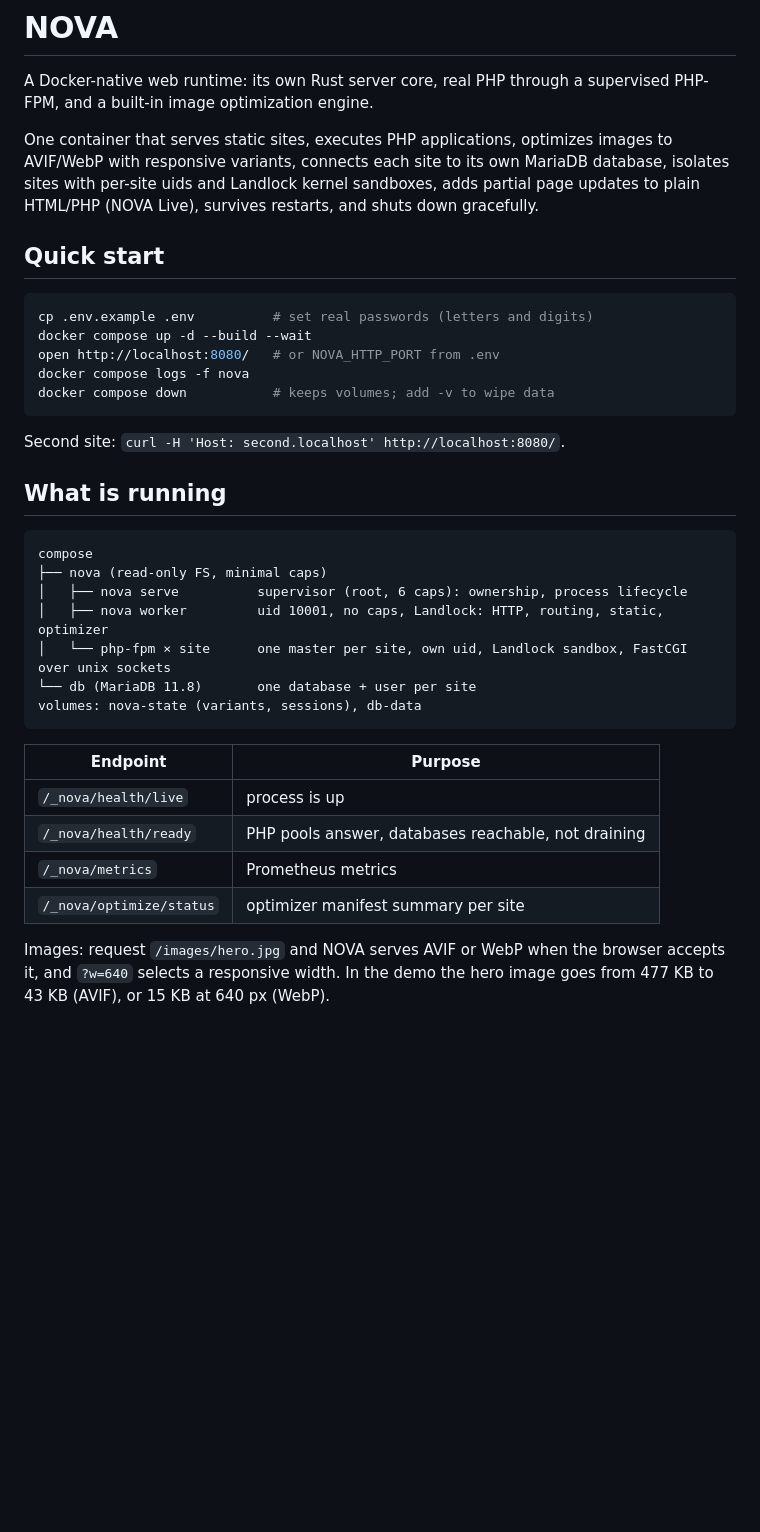
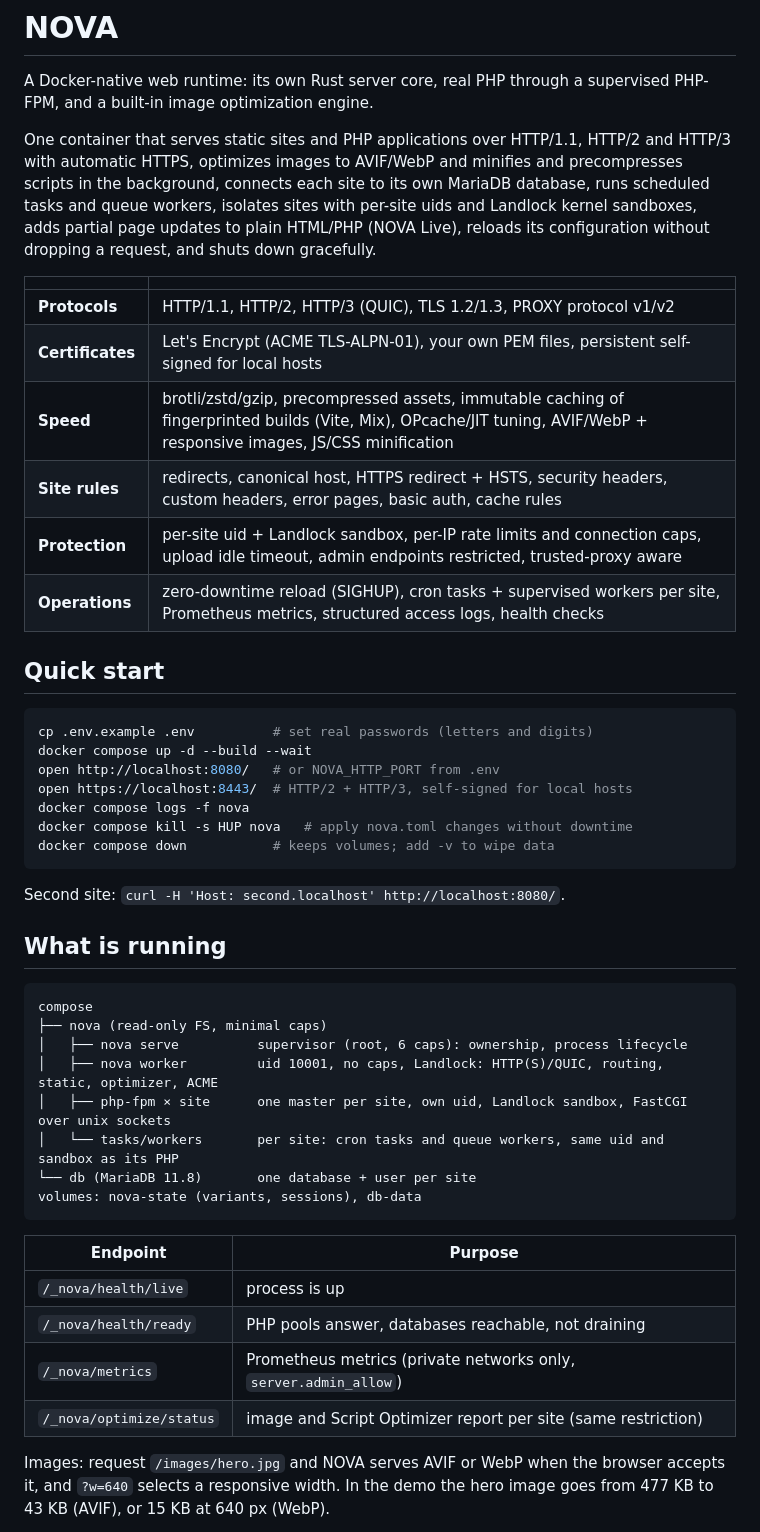
Before and after one commit to Eyonic/Nova, a Markdown page: README.md, the part around one of its changes. GitHub-like rendering; blank space fills up the shorter version.

Commit message:
Docs: HTTP, delivery and operations reference; spec and README updates
Co-Authored-By: Claude Opus 5.5 <noreply@anthropic.com>

````diff
--- a/README.md
+++ b/README.md
@@ -3,11 +3,22 @@
 A Docker-native web runtime: its own Rust server core, real PHP through a
 supervised PHP-FPM, and a built-in image optimization engine.
 
-One container that serves static sites, executes PHP applications,
-optimizes images to AVIF/WebP with responsive variants, connects each site to
-its own MariaDB database, isolates sites with per-site uids and Landlock
-kernel sandboxes, adds partial page updates to plain HTML/PHP (NOVA Live),
-survives restarts, and shuts down gracefully.
+One container that serves static sites and PHP applications over HTTP/1.1,
+HTTP/2 and HTTP/3 with automatic HTTPS, optimizes images to AVIF/WebP and
+minifies and precompresses scripts in the background, connects each site to
+its own MariaDB database, runs scheduled tasks and queue workers, isolates
+sites with per-site uids and Landlock kernel sandboxes, adds partial page
+updates to plain HTML/PHP (NOVA Live), reloads its configuration without
+dropping a request, and shuts down gracefully.
+
+| | |
+|---|---|
+| **Protocols** | HTTP/1.1, HTTP/2, HTTP/3 (QUIC), TLS 1.2/1.3, PROXY protocol v1/v2 |
+| **Certificates** | Let's Encrypt (ACME TLS-ALPN-01), your own PEM files, persistent self-signed for local hosts |
+| **Speed** | brotli/zstd/gzip, precompressed assets, immutable caching of fingerprinted builds (Vite, Mix), OPcache/JIT tuning, AVIF/WebP + responsive images, JS/CSS minification |
+| **Site rules** | redirects, canonical host, HTTPS redirect + HSTS, security headers, custom headers, error pages, basic auth, cache rules |
+| **Protection** | per-site uid + Landlock sandbox, per-IP rate limits and connection caps, upload idle timeout, admin endpoints restricted, trusted-proxy aware |
+| **Operations** | zero-downtime reload (SIGHUP), cron tasks + supervised workers per site, Prometheus metrics, structured access logs, health checks |
 
 ## Quick start
 
@@ -15,7 +26,9 @@ survives restarts, and shuts down gracefully.
 cp .env.example .env          # set real passwords (letters and digits)
 docker compose up -d --build --wait
 open http://localhost:8080/   # or NOVA_HTTP_PORT from .env
+open https://localhost:8443/  # HTTP/2 + HTTP/3, self-signed for local hosts
 docker compose logs -f nova
+docker compose kill -s HUP nova   # apply nova.toml changes without downtime
 docker compose down           # keeps volumes; add -v to wipe data
 ```
 
@@ -27,8 +40,9 @@ Second site: `curl -H 'Host: second.localhost' http://localhost:8080/`.
 compose
 ├── nova (read-only FS, minimal caps)
 │   ├── nova serve          supervisor (root, 6 caps): ownership, process lifecycle
-│   ├── nova worker         uid 10001, no caps, Landlock: HTTP, routing, static, optimizer
-│   └── php-fpm × site      one master per site, own uid, Landlock sandbox, FastCGI over unix sockets
+│   ├── nova worker         uid 10001, no caps, Landlock: HTTP(S)/QUIC, routing, static, optimizer, ACME
+│   ├── php-fpm × site      one master per site, own uid, Landlock sandbox, FastCGI over unix sockets
+│   └── tasks/workers       per site: cron tasks and queue workers, same uid and sandbox as its PHP
 └── db (MariaDB 11.8)       one database + user per site
 volumes: nova-state (variants, sessions), db-data
 ```
@@ -37,8 +51,8 @@ volumes: nova-state (variants, sessions), db-data
 |---|---|
 | `/_nova/health/live` | process is up |
 | `/_nova/health/ready` | PHP pools answer, databases reachable, not draining |
-| `/_nova/metrics` | Prometheus metrics |
-| `/_nova/optimize/status` | optimizer manifest summary per site |
+| `/_nova/metrics` | Prometheus metrics (private networks only, `server.admin_allow`) |
+| `/_nova/optimize/status` | image and Script Optimizer report per site (same restriction) |
 
 Images: request `/images/hero.jpg` and NOVA serves AVIF or WebP when the
 browser accepts it, and `?w=640` selects a responsive width. In the demo the
````
Also changed, not shown: other parts of README.md (+26 -5 lines), docs/architecture/http.md (added, +228 -0 lines), docs/architecture/spec.md (+27 -9 lines).
